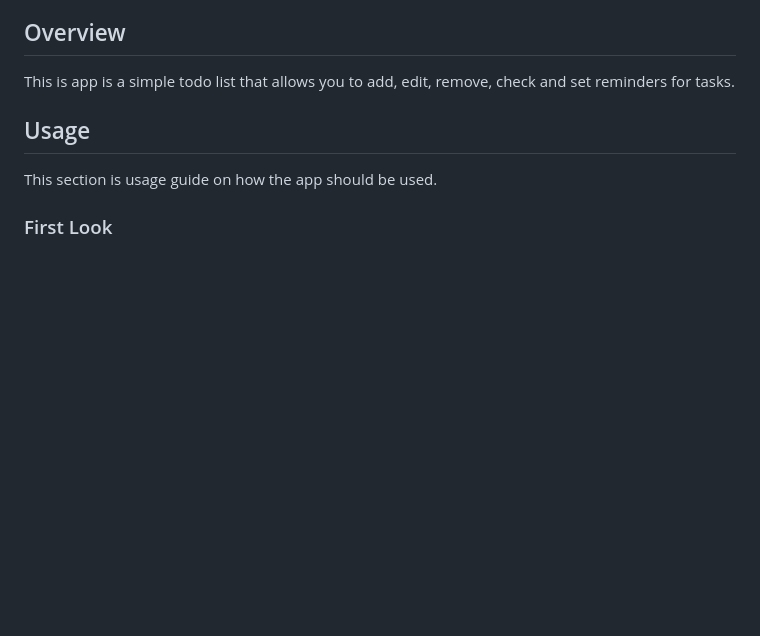
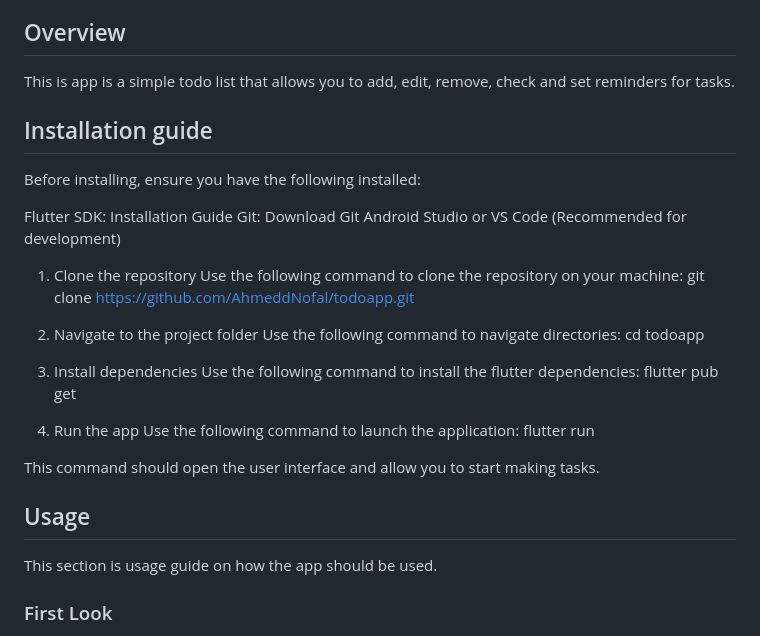
Before and after one commit to AhmeddNofal/todoapp, a Markdown page: README.md, the part around the change. Rendered like a GitHub page; blank space fills up the shorter version.

Commit message:
Added installation guide before 'Usage' section in README

```diff
--- a/README.md
+++ b/README.md
@@ -5,6 +5,32 @@ A simple task managment application made with flutter.
 ## Overview
 
 This is app is a simple todo list that allows you to add, edit, remove, check and set reminders for tasks.
+
+## Installation guide
+
+Before installing, ensure you have the following installed:
+
+Flutter SDK: Installation Guide
+Git: Download Git
+Android Studio or VS Code (Recommended for development)
+
+1. Clone the repository
+Use the following command to clone the repository on your machine:
+git clone https://github.com/AhmeddNofal/todoapp.git
+
+2. Navigate to the project folder
+Use the following command to navigate directories:
+cd todoapp
+
+3. Install dependencies
+Use the following command to install the flutter dependencies:
+flutter pub get
+
+4. Run the app
+Use the following command to launch the application:
+flutter run
+
+This command should open the user interface and allow you to start making tasks.
 
 ## Usage
 
```
